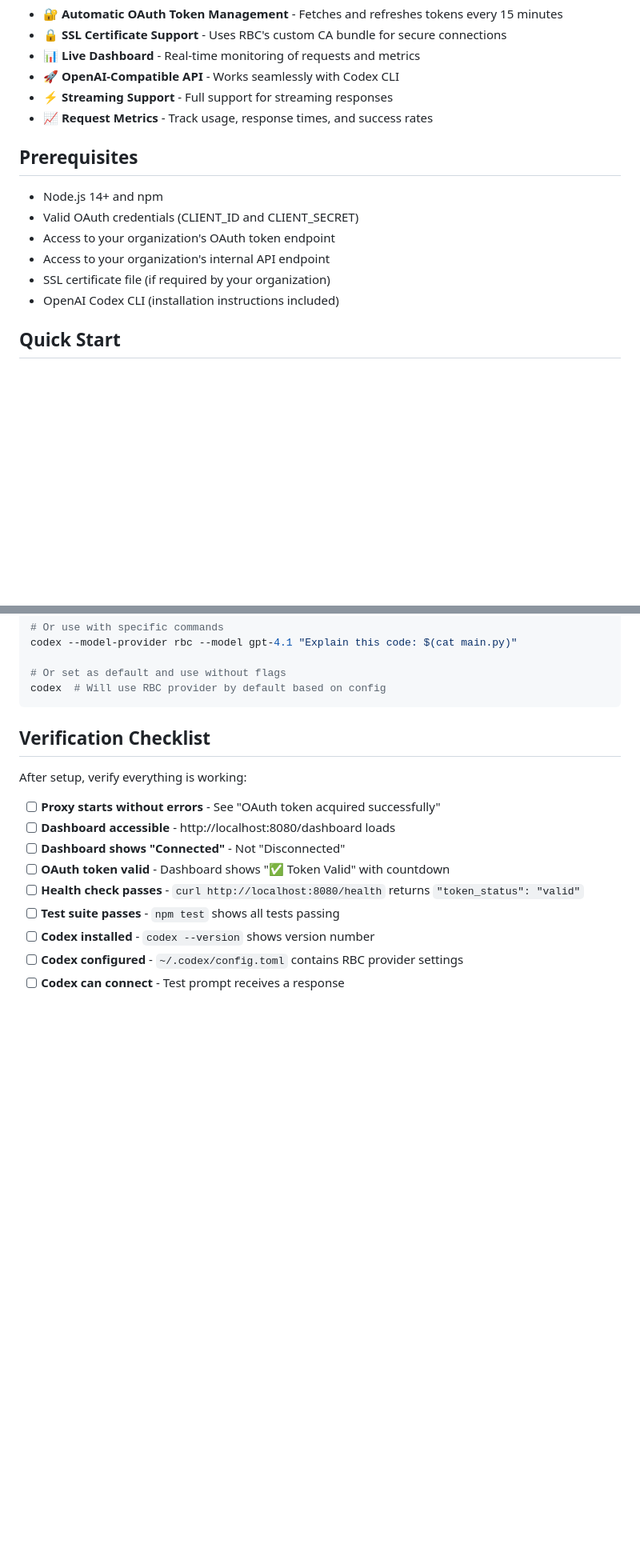
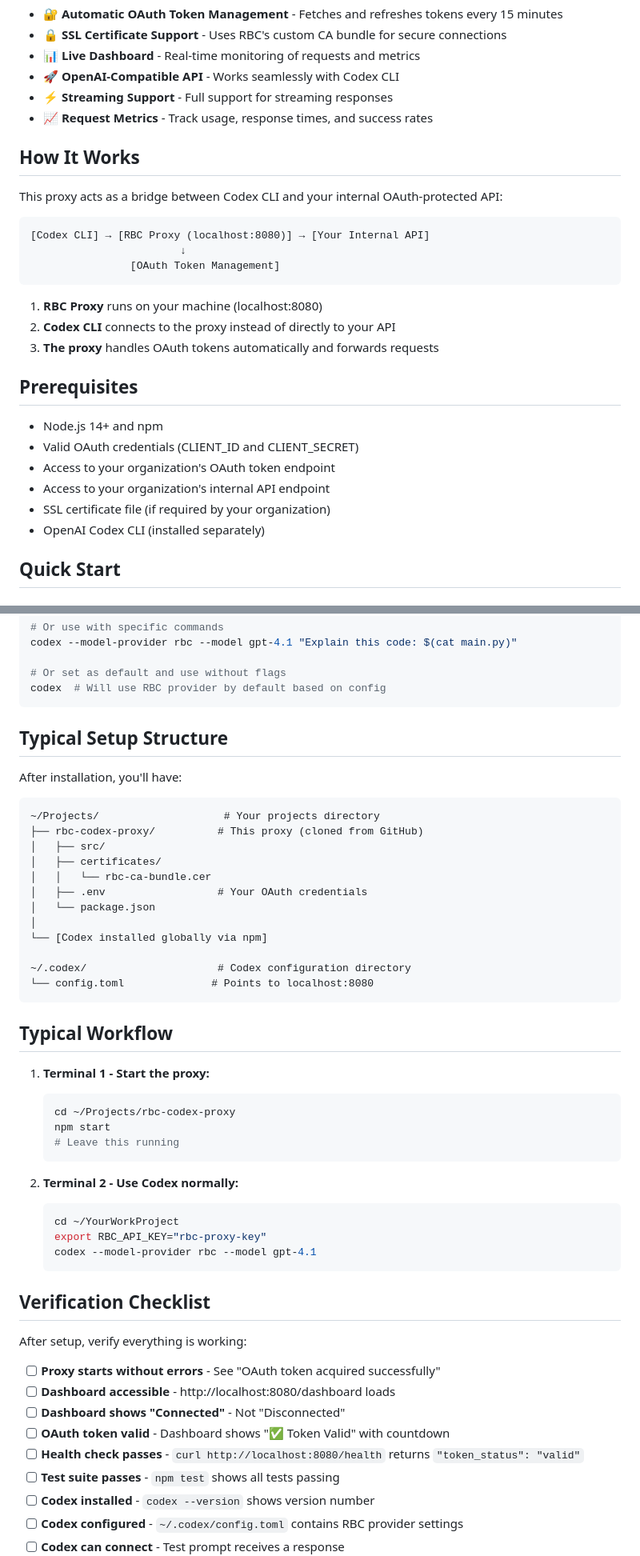
Before and after one commit to alexwday/rbc-codex-proxy, a Markdown page: README.md, 2 parts joined by grey strips. Shown: that part at 80% size. Rendered like a GitHub page; blank space fills up the shorter version.

Commit message:
Clarify installation instructions and architecture
- Added 'How It Works' section explaining the proxy architecture
- Clarified that Codex should be installed separately, not inside proxy folder
- Added 'Typical Setup Structure' showing expected directory layout
- Added 'Typical Workflow' showing how to use proxy + Codex together
- Made it clear proxy runs in one terminal, Codex in another

````diff
--- a/README.md
+++ b/README.md
@@ -11,6 +11,20 @@ A local OAuth proxy server that enables OpenAI Codex to work with RBC's internal
 - ⚡ **Streaming Support** - Full support for streaming responses
 - 📈 **Request Metrics** - Track usage, response times, and success rates
 
+## How It Works
+
+This proxy acts as a bridge between Codex CLI and your internal OAuth-protected API:
+
+```
+[Codex CLI] → [RBC Proxy (localhost:8080)] → [Your Internal API]
+                        ↓
+                [OAuth Token Management]
+```
+
+1. **RBC Proxy** runs on your machine (localhost:8080)
+2. **Codex CLI** connects to the proxy instead of directly to your API
+3. **The proxy** handles OAuth tokens automatically and forwards requests
+
 ## Prerequisites
 
 - Node.js 14+ and npm
@@ -18,7 +32,7 @@ A local OAuth proxy server that enables OpenAI Codex to work with RBC's internal
 - Access to your organization's OAuth token endpoint
 - Access to your organization's internal API endpoint
 - SSL certificate file (if required by your organization)
-- OpenAI Codex CLI (installation instructions included)
+- OpenAI Codex CLI (installed separately)
 
 ## Quick Start
 
@@ -242,6 +268,41 @@ codex --model-provider rbc --model gpt-4.1 "Explain this code: $(cat main.py)"
 # Or set as default and use without flags
 codex  # Will use RBC provider by default based on config
 ```
+
+## Typical Setup Structure
+
+After installation, you'll have:
+
+```
+~/Projects/                    # Your projects directory
+├── rbc-codex-proxy/          # This proxy (cloned from GitHub)
+│   ├── src/
+│   ├── certificates/
+│   │   └── rbc-ca-bundle.cer
+│   ├── .env                  # Your OAuth credentials
+│   └── package.json
+│
+└── [Codex installed globally via npm]
+
+~/.codex/                     # Codex configuration directory
+└── config.toml              # Points to localhost:8080
+```
+
+## Typical Workflow
+
+1. **Terminal 1 - Start the proxy:**
+   ```bash
+   cd ~/Projects/rbc-codex-proxy
+   npm start
+   # Leave this running
+   ```
+
+2. **Terminal 2 - Use Codex normally:**
+   ```bash
+   cd ~/YourWorkProject
+   export RBC_API_KEY="rbc-proxy-key"
+   codex --model-provider rbc --model gpt-4.1
+   ```
 
 ## Verification Checklist
 
````
Also changed, not shown: other parts of README.md (+16 -4 lines).
